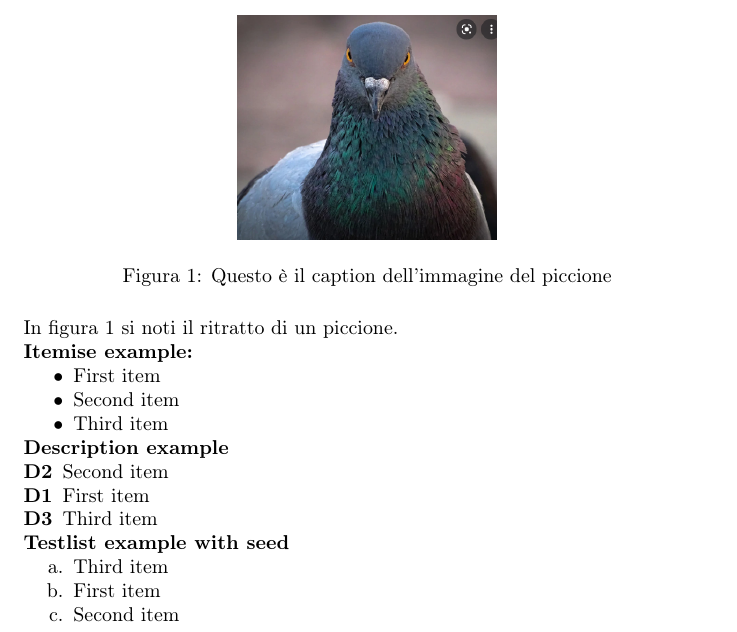
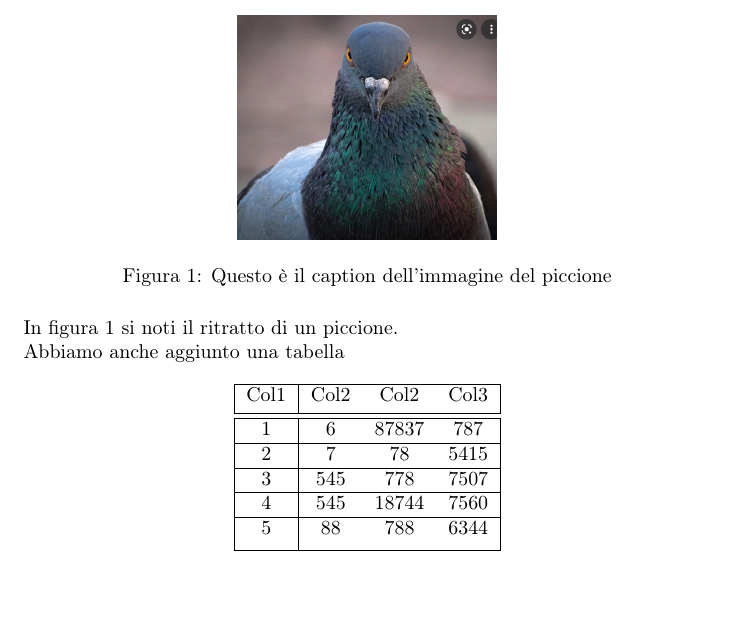
Before and after one commit to stefanovic80/Latex_randomList, a LaTeX document (random.tex): part of the page, cut so that both start at the same text, the shorter picture padded with empty space. Compiled offline with pdfLaTeX.

Commit message:
script for table is added

```diff
--- a/random.tex
+++ b/random.tex
@@ -7,6 +7,7 @@
 \usepackage[italian]{babel}
 \usepackage[T1]{fontenc}
 \usepackage{graphicx}
+\usepackage{xltabular}
 
 % code for generating a random permutation
 \newcounter{randomListLength}%   current length of our random list
@@ -143,6 +144,35 @@ In figura \ref{fig:piccione} si noti il ritratto di un piccione.
 
 
 
+
+
+
+
+Abbiamo anche aggiunto una tabella
+
+\begin{center}
+\begin{tabular}{|c | c c c|}
+ \hline
+ Col1 & Col2 & Col2 & Col3 \\ [0.5ex]
+ \hline\hline
+ 1 & 6 & 87837 & 787 \\
+ \hline
+ 2 & 7 & 78 & 5415 \\
+ \hline
+ 3 & 545 & 778 & 7507 \\
+ \hline
+ 4 & 545 & 18744 & 7560 \\
+ \hline
+ 5 & 88 & 788 & 6344 \\ [1ex]
+ \hline
+\end{tabular}
+\end{center}
+
+\end{document}
+
+
+
+
   \textbf{Itemise example:}
 
   \begin{randomList}[itemize]
```
